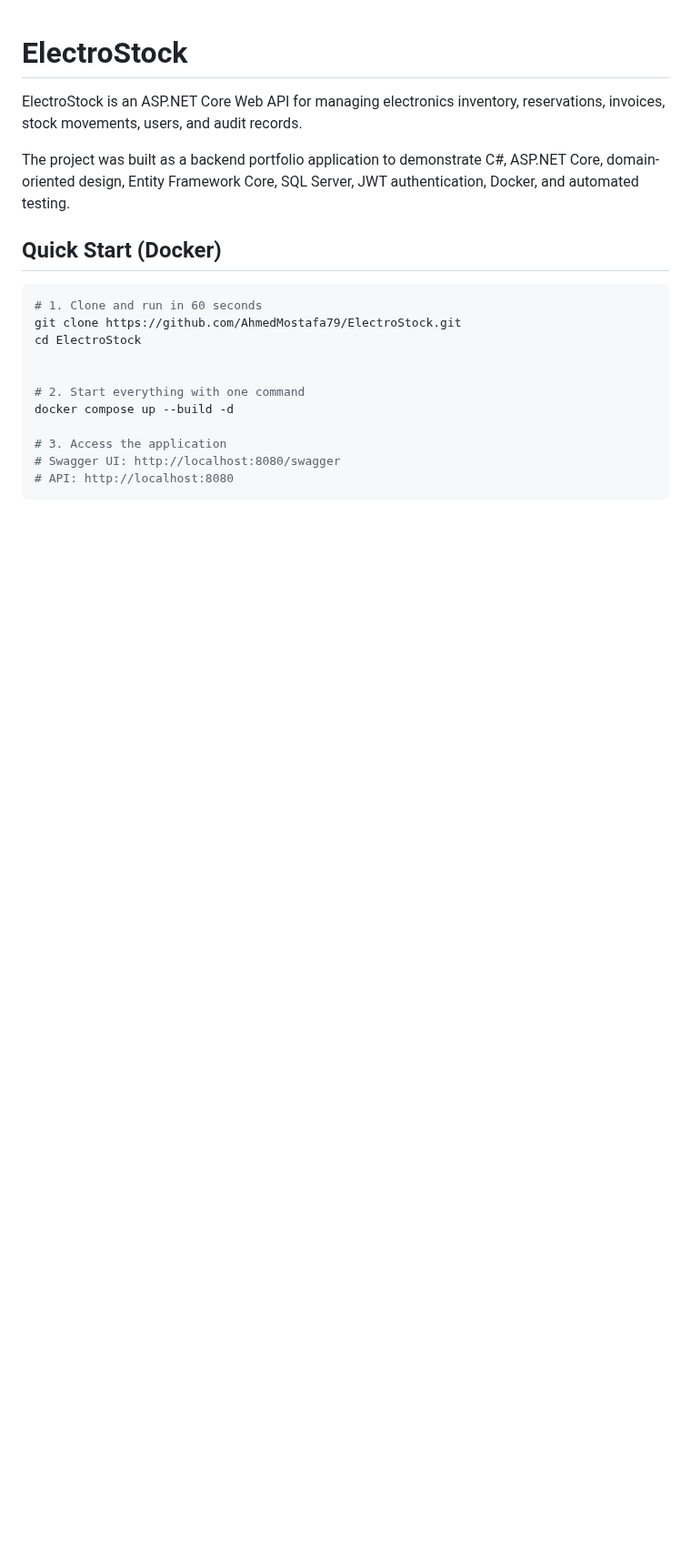
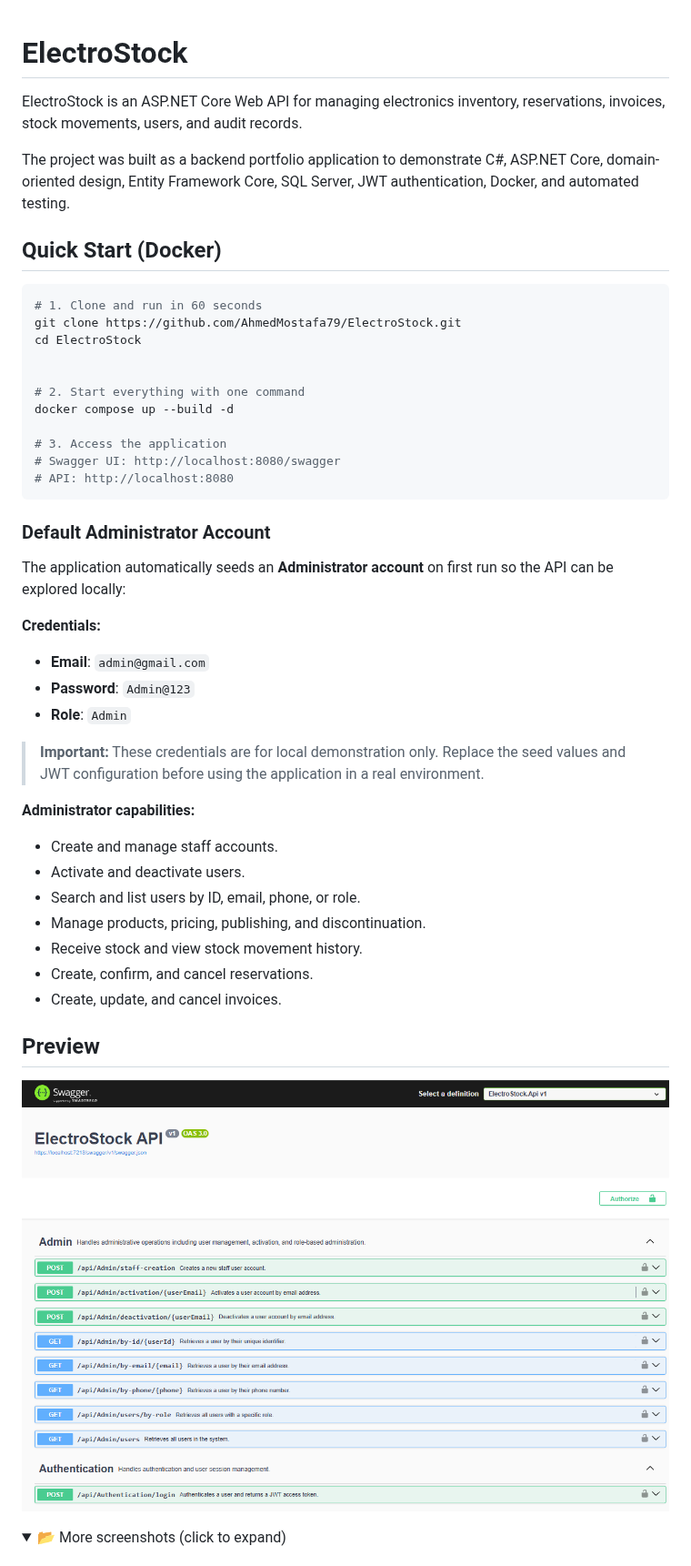
Before and after one commit to AhmedMostafa79/ElectroStock, a Markdown page: README.md, the part around one of its changes. Shown at 91% size. Rendered like a GitHub page; pictures changed too: docs/Screenshots/swagger-overview.png (added); folded sections open; blank space fills up the shorter version.

````diff
--- a/README.md
+++ b/README.md
@@ -20,3 +20,32 @@ docker compose up --build -d
 # API: http://localhost:8080
 ```
 
+### Default Administrator Account
+
+The application automatically seeds an **Administrator account** on first run so the API can be explored locally:
+
+**Credentials:**
+
+- **Email**: `admin@gmail.com`
+- **Password**: `Admin@123`
+- **Role**: `Admin`
+
+> **Important:** These credentials are for local demonstration only. Replace the seed values and JWT configuration before using the application in a real environment.
+
+**Administrator capabilities:**
+
+- Create and manage staff accounts.
+- Activate and deactivate users.
+- Search and list users by ID, email, phone, or role.
+- Manage products, pricing, publishing, and discontinuation.
+- Receive stock and view stock movement history.
+- Create, confirm, and cancel reservations.
+- Create, update, and cancel invoices.
+
+## Preview
+
+![Swagger UI Overview](docs/Screenshots/swagger-overview.png)
+
+<details>
+<summary>📂 More screenshots (click to expand)</summary>
+
````
Also changed, not shown: other parts of README.md (+81 -55 lines), docs/DECISIONS.md (added, +93 -0 lines), docs/Screenshots/swagger-product-invoices.png (added), docs/Screenshots/swagger-reservation-stock-user.png (added), docs/Screenshots/tests-integration.png (added), docs/Screenshots/tests-unit.png (added), 7 other files.
